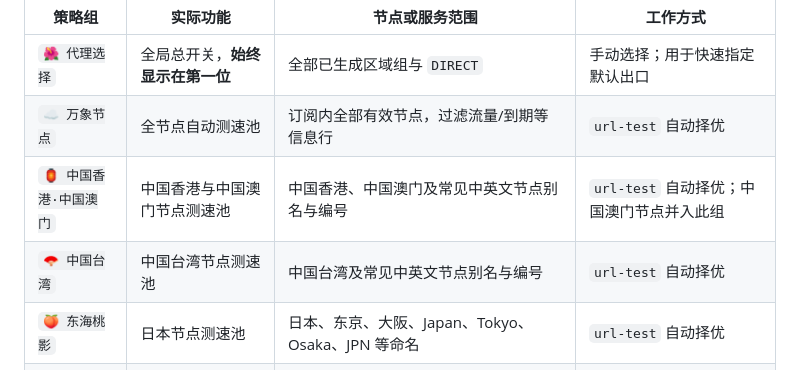
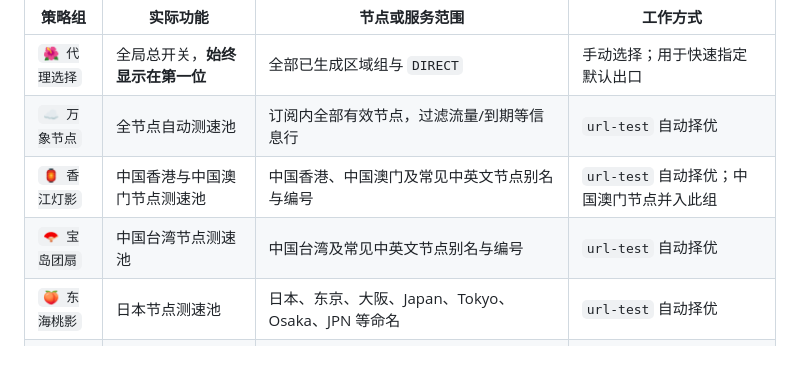
Before and after one commit to JokerXiaoMo/fanxiaofei-guofeng-script, a Markdown page: README.md, the part around the change. Rendered like a GitHub page.

Commit message:
docs: retain Chinese style group names

```diff
--- a/README.md
+++ b/README.md
@@ -32,8 +32,8 @@
 |---|---|---|---|
 | `🌺 代理选择` | 全局总开关，**始终显示在第一位** | 全部已生成区域组与 `DIRECT` | 手动选择；用于快速指定默认出口 |
 | `☁️ 万象节点` | 全节点自动测速池 | 订阅内全部有效节点，过滤流量/到期等信息行 | `url-test` 自动择优 |
-| `🏮 中国香港·中国澳门` | 中国香港与中国澳门节点测速池 | 中国香港、中国澳门及常见中英文节点别名与编号 | `url-test` 自动择优；中国澳门节点并入此组 |
-| `🪭 中国台湾` | 中国台湾节点测速池 | 中国台湾及常见中英文节点别名与编号 | `url-test` 自动择优 |
+| `🏮 香江灯影` | 中国香港与中国澳门节点测速池 | 中国香港、中国澳门及常见中英文节点别名与编号 | `url-test` 自动择优；中国澳门节点并入此组 |
+| `🪭 宝岛团扇` | 中国台湾节点测速池 | 中国台湾及常见中英文节点别名与编号 | `url-test` 自动择优 |
 | `🍑 东海桃影` | 日本节点测速池 | 日本、东京、大阪、Japan、Tokyo、Osaka、JPN 等命名 | `url-test` 自动择优 |
 | `🪷 南洋莲舟` | 新加坡节点测速池 | 新加坡、Singapore、SG/SGP 等命名 | `url-test` 自动择优 |
 | `⛵ 北美远航` | 美国节点测速池 | 美国、洛杉矶、西雅图、纽约、USA、US 等命名 | `url-test` 自动择优 |
```
